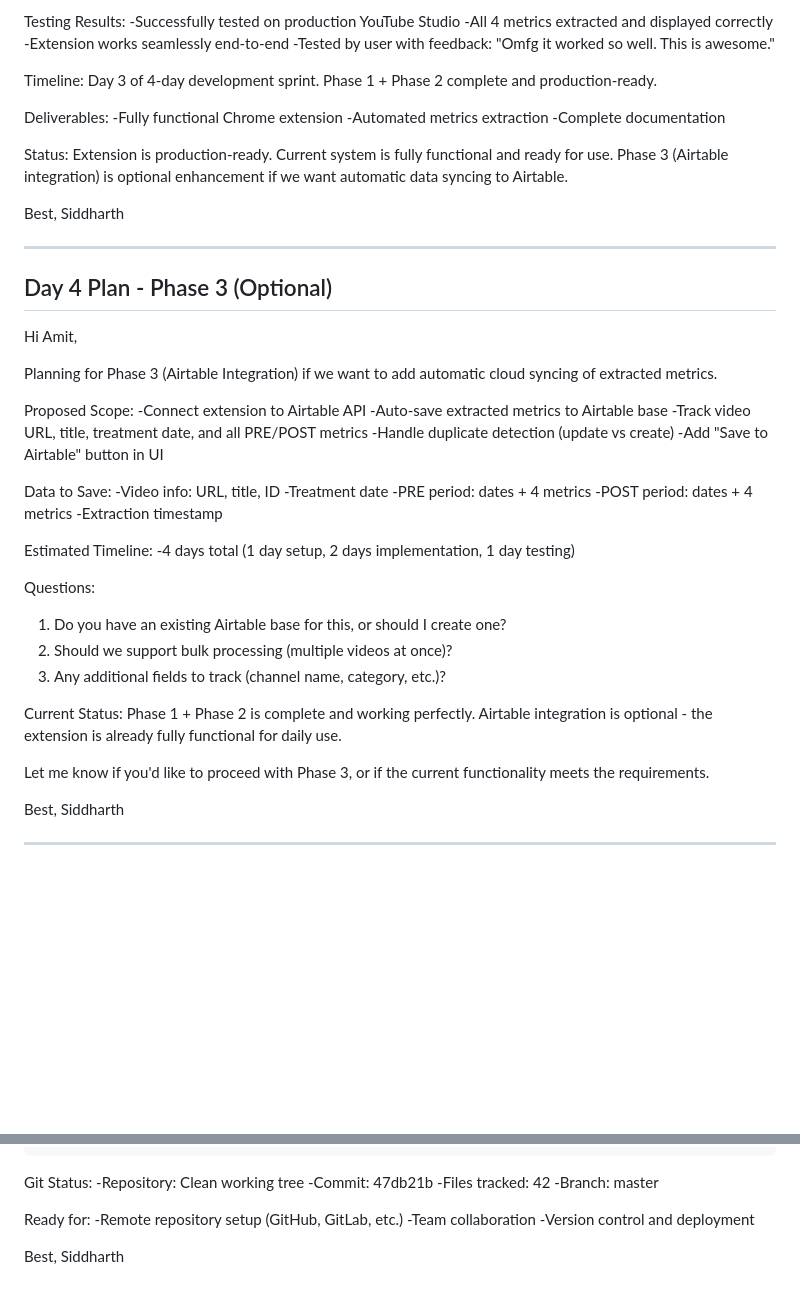
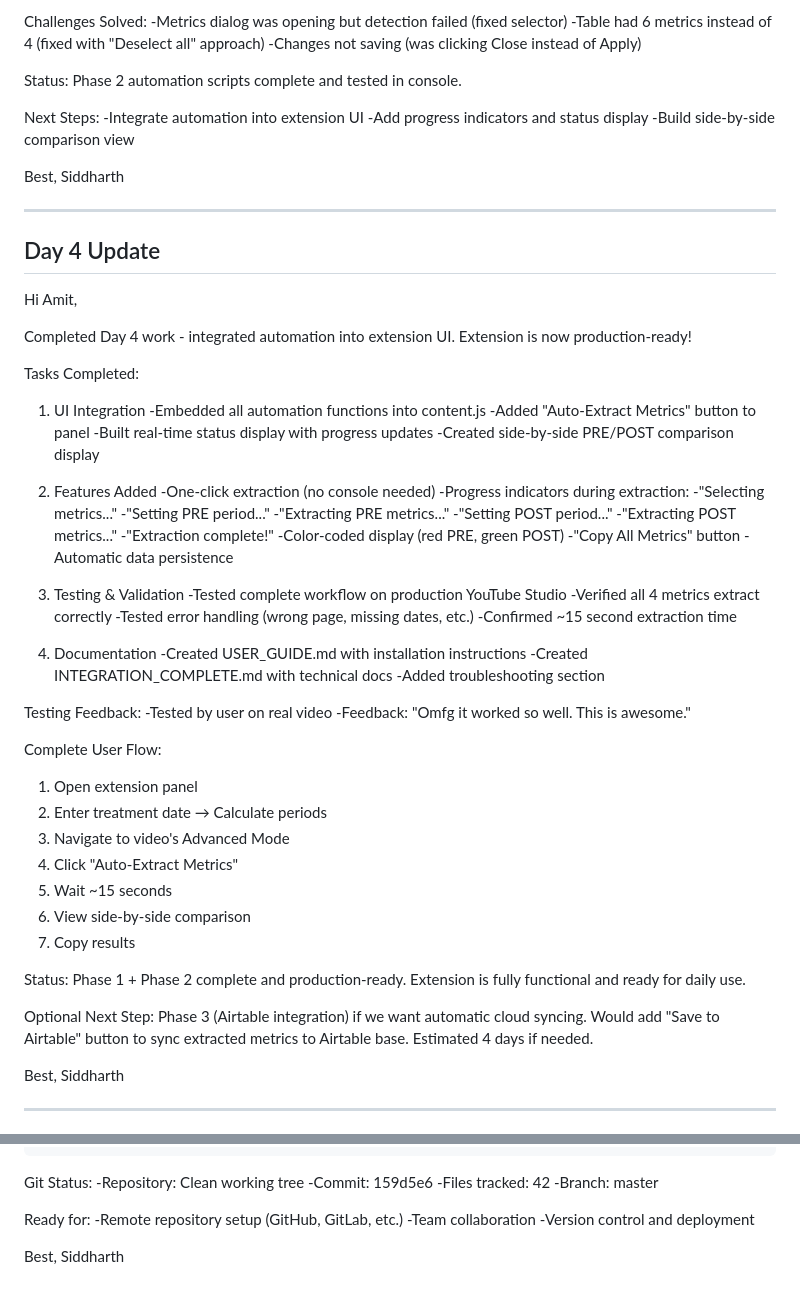
Before and after one commit to CrazyTokMedia/metrics-youtube, a Markdown page: temp_day_update.md, 2 parts joined by grey strips. GitHub-like rendering; blank space fills up the shorter version.

```diff
--- a/temp_day_update.md
+++ b/temp_day_update.md
@@ -119,58 +116,77 @@ Complete User Flow:
 
-Testing Results:
--Successfully tested on production YouTube Studio
--All 4 metrics extracted and displayed correctly
--Extension works seamlessly end-to-end
--Tested by user with feedback: "Omfg it worked so well. This is awesome."
-
-Timeline:
-Day 3 of 4-day development sprint. Phase 1 + Phase 2 complete and production-ready.
-
-Deliverables:
--Fully functional Chrome extension
--Automated metrics extraction
--Complete documentation
+Challenges Solved:
+-Metrics dialog was opening but detection failed (fixed selector)
+-Table had 6 metrics instead of 4 (fixed with "Deselect all" approach)
+-Changes not saving (was clicking Close instead of Apply)
 
 Status:
-Extension is production-ready. Current system is fully functional and ready for use. Phase 3 (Airtable integration) is optional enhancement if we want automatic data syncing to Airtable.
+Phase 2 automation scripts complete and tested in console.
+
+Next Steps:
+-Integrate automation into extension UI
+-Add progress indicators and status display
+-Build side-by-side comparison view
 
 Best,
 Siddharth
 
 ---
 
-## Day 4 Plan - Phase 3 (Optional)
+## Day 4 Update
 
 Hi Amit,
 
-Planning for Phase 3 (Airtable Integration) if we want to add automatic cloud syncing of extracted metrics.
+Completed Day 4 work - integrated automation into extension UI. Extension is now production-ready!
 
-Proposed Scope:
--Connect extension to Airtable API
--Auto-save extracted metrics to Airtable base
--Track video URL, title, treatment date, and all PRE/POST metrics
--Handle duplicate detection (update vs create)
--Add "Save to Airtable" button in UI
+Tasks Completed:
+1. UI Integration
+-Embedded all automation functions into content.js
+-Added "Auto-Extract Metrics" button to panel
+-Built real-time status display with progress updates
+-Created side-by-side PRE/POST comparison display
 
-Data to Save:
--Video info: URL, title, ID
--Treatment date
--PRE period: dates + 4 metrics
--POST period: dates + 4 metrics
--Extraction timestamp
+2. Features Added
+-One-click extraction (no console needed)
+-Progress indicators during extraction:
+  -"Selecting metrics..."
+  -"Setting PRE period..."
+  -"Extracting PRE metrics..."
+  -"Setting POST period..."
+  -"Extracting POST metrics..."
+  -"Extraction complete!"
+-Color-coded display (red PRE, green POST)
+-"Copy All Metrics" button
+-Automatic data persistence
 
-Estimated Timeline:
--4 days total (1 day setup, 2 days implementation, 1 day testing)
+3. Testing & Validation
+-Tested complete workflow on production YouTube Studio
+-Verified all 4 metrics extract correctly
+-Tested error handling (wrong page, missing dates, etc.)
+-Confirmed ~15 second extraction time
 
-Questions:
-1. Do you have an existing Airtable base for this, or should I create one?
-2. Should we support bulk processing (multiple videos at once)?
-3. Any additional fields to track (channel name, category, etc.)?
+4. Documentation
+-Created USER_GUIDE.md with installation instructions
+-Created INTEGRATION_COMPLETE.md with technical docs
+-Added troubleshooting section
 
-Current Status:
-Phase 1 + Phase 2 is complete and working perfectly. Airtable integration is optional - the extension is already fully functional for daily use.
+Testing Feedback:
+-Tested by user on real video
+-Feedback: "Omfg it worked so well. This is awesome."
 
-Let me know if you'd like to proceed with Phase 3, or if the current functionality meets the requirements.
+Complete User Flow:
+1. Open extension panel
+2. Enter treatment date → Calculate periods
+3. Navigate to video's Advanced Mode
+4. Click "Auto-Extract Metrics"
+5. Wait ~15 seconds
+6. View side-by-side comparison
+7. Copy results
+
+Status:
+Phase 1 + Phase 2 complete and production-ready. Extension is fully functional and ready for daily use.
+
+Optional Next Step:
+Phase 3 (Airtable integration) if we want automatic cloud syncing. Would add "Save to Airtable" button to sync extracted metrics to Airtable base. Estimated 4 days if needed.
 
 Best,
 Siddharth
@@ -222,7 +238,7 @@ yt_metrics_airtable/
 
 Git Status:
 -Repository: Clean working tree
--Commit: 47db21b
+-Commit: 159d5e6
 -Files tracked: 42
 -Branch: master
 
```
Also changed, not shown: other parts of temp_day_update.md (+69 -72 lines).
